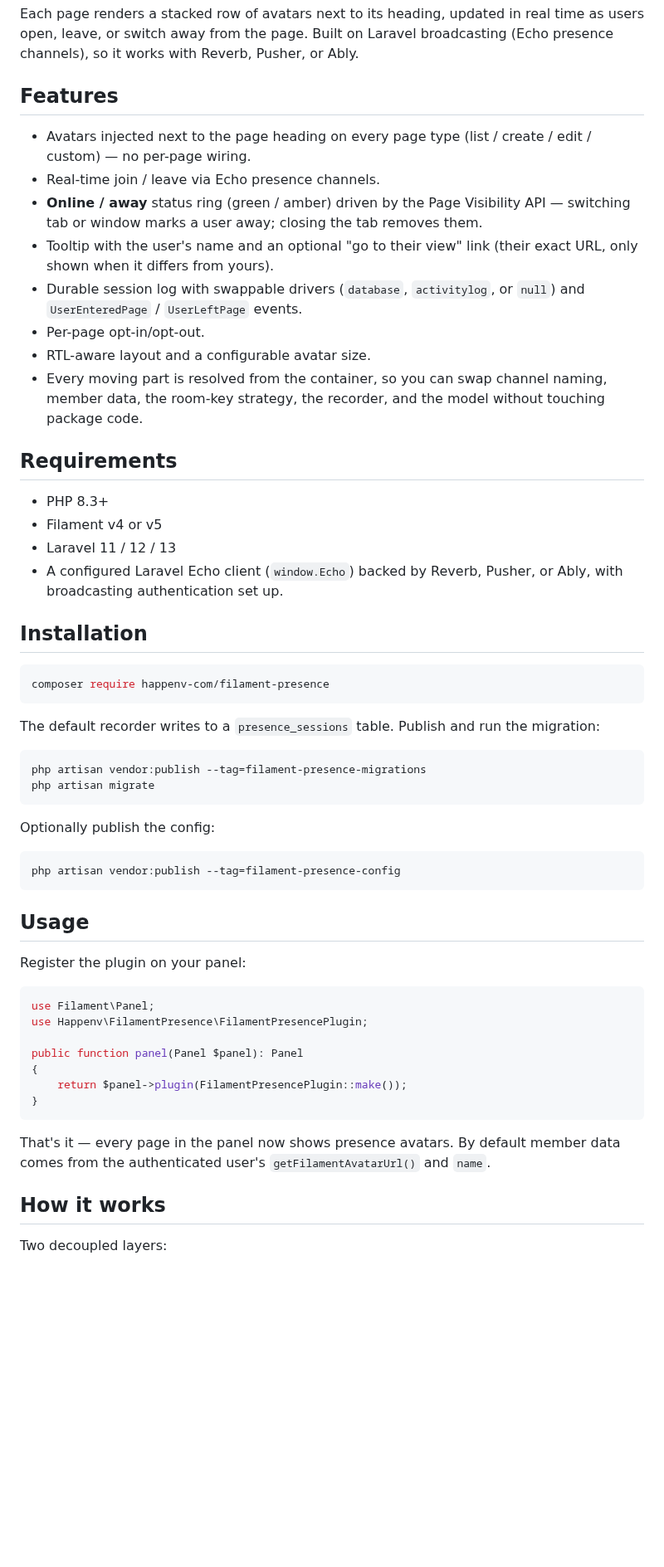
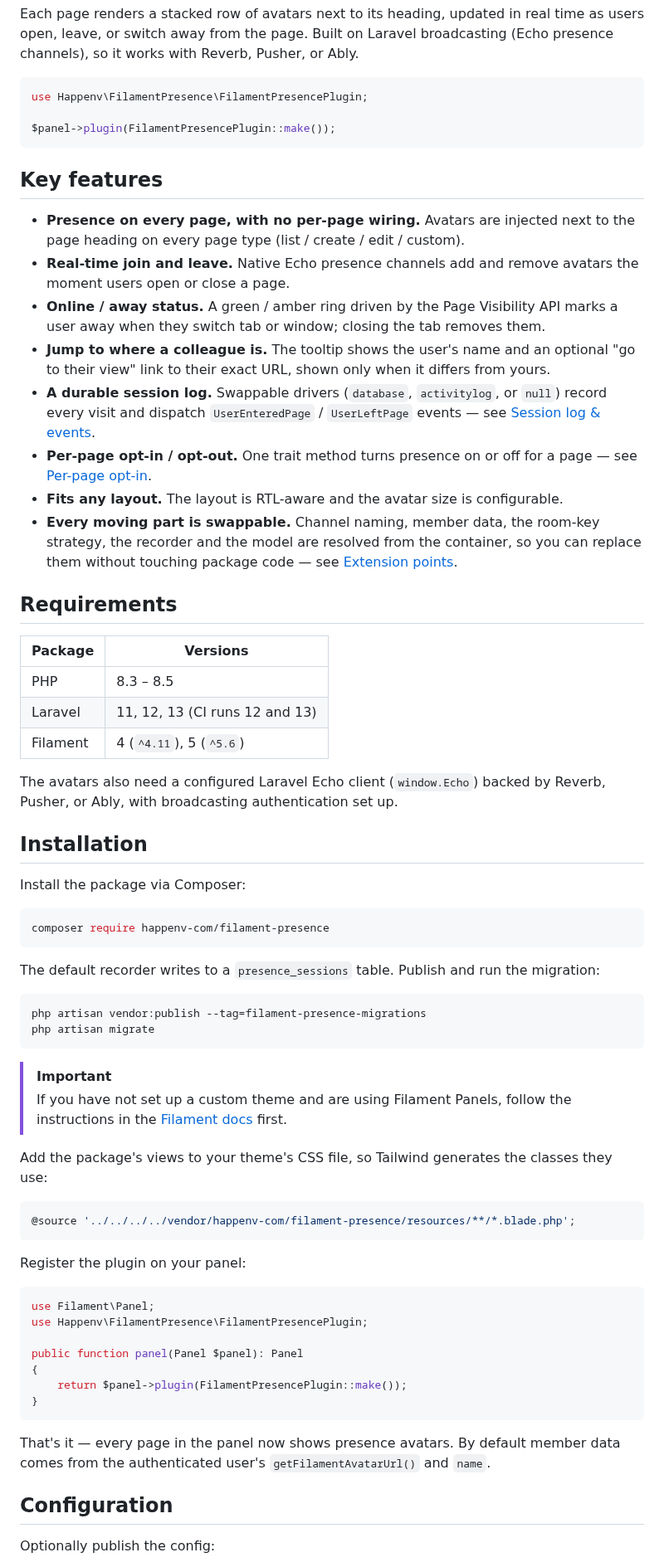
Before and after one commit to happenv-com/filament-presence, a Markdown page: README.md, the part around one of its changes. Shown at 83% size. Drawn GitHub-style; blank space fills up the shorter version.

````diff
--- a/README.md
+++ b/README.md
@@ -7,25 +14,36 @@ Each page renders a stacked row of avatars next to its heading, updated in real
 as users open, leave, or switch away from the page. Built on Laravel broadcasting
 (Echo presence channels), so it works with Reverb, Pusher, or Ably.
 
-## Features
+```php
+use Happenv\FilamentPresence\FilamentPresencePlugin;
 
-- Avatars injected next to the page heading on every page type (list / create / edit / custom) — no per-page wiring.
-- Real-time join / leave via Echo presence channels.
-- **Online / away** status ring (green / amber) driven by the Page Visibility API — switching tab or window marks a user away; closing the tab removes them.
-- Tooltip with the user's name and an optional "go to their view" link (their exact URL, only shown when it differs from yours).
-- Durable session log with swappable drivers (`database`, `activitylog`, or `null`) and `UserEnteredPage` / `UserLeftPage` events.
-- Per-page opt-in/opt-out.
-- RTL-aware layout and a configurable avatar size.
-- Every moving part is resolved from the container, so you can swap channel naming, member data, the room-key strategy, the recorder, and the model without touching package code.
+$panel->plugin(FilamentPresencePlugin::make());
+```
+
+## Key features
+
+- **Presence on every page, with no per-page wiring.** Avatars are injected next to the page heading on every page type (list / create / edit / custom).
+- **Real-time join and leave.** Native Echo presence channels add and remove avatars the moment users open or close a page.
+- **Online / away status.** A green / amber ring driven by the Page Visibility API marks a user away when they switch tab or window; closing the tab removes them.
+- **Jump to where a colleague is.** The tooltip shows the user's name and an optional "go to their view" link to their exact URL, shown only when it differs from yours.
+- **A durable session log.** Swappable drivers (`database`, `activitylog`, or `null`) record every visit and dispatch `UserEnteredPage` / `UserLeftPage` events — see [Session log & events](#session-log--events).
+- **Per-page opt-in / opt-out.** One trait method turns presence on or off for a page — see [Per-page opt-in](#per-page-opt-in).
+- **Fits any layout.** The layout is RTL-aware and the avatar size is configurable.
+- **Every moving part is swappable.** Channel naming, member data, the room-key strategy, the recorder and the model are resolved from the container, so you can replace them without touching package code — see [Extension points](#extension-points).
 
 ## Requirements
 
-- PHP 8.3+
-- Filament v4 or v5
-- Laravel 11 / 12 / 13
-- A configured Laravel Echo client (`window.Echo`) backed by Reverb, Pusher, or Ably, with broadcasting authentication set up.
+| Package  | Versions                        |
+|----------|---------------------------------|
+| PHP      | 8.3 – 8.5                       |
+| Laravel  | 11, 12, 13 (CI runs 12 and 13)  |
+| Filament | 4 (`^4.11`), 5 (`^5.6`)         |
+
+The avatars also need a configured Laravel Echo client (`window.Echo`) backed by Reverb, Pusher, or Ably, with broadcasting authentication set up.
 
 ## Installation
+
+Install the package via Composer:
 
 ```bash
 composer require happenv-com/filament-presence
@@ -38,13 +56,14 @@ php artisan vendor:publish --tag=filament-presence-migrations
 php artisan migrate
 ```
 
-Optionally publish the config:
+> [!IMPORTANT]
+> If you have not set up a custom theme and are using Filament Panels, follow the instructions in the [Filament docs](https://filamentphp.com/docs/5.x/styling/overview#creating-a-custom-theme) first.
 
-```bash
-php artisan vendor:publish --tag=filament-presence-config
+Add the package's views to your theme's CSS file, so Tailwind generates the classes they use:
+
+```css
+@source '../../../../vendor/happenv-com/filament-presence/resources/**/*.blade.php';
 ```
-
-## Usage
 
 Register the plugin on your panel:
 
@@ -61,7 +80,7 @@ public function panel(Panel $panel): Panel
 That's it — every page in the panel now shows presence avatars. By default member
 data comes from the authenticated user's `getFilamentAvatarUrl()` and `name`.
 
-## How it works
+## Configuration
 
-Two decoupled layers:
+Optionally publish the config:
 
````
Also changed, not shown: other parts of README.md (+64 -16 lines), CHANGELOG.md (added, +34 -0 lines), LICENSE.md (added, +21 -0 lines), UPGRADING.md (added, +3 -0 lines), art/happenv-logo.png (added).
